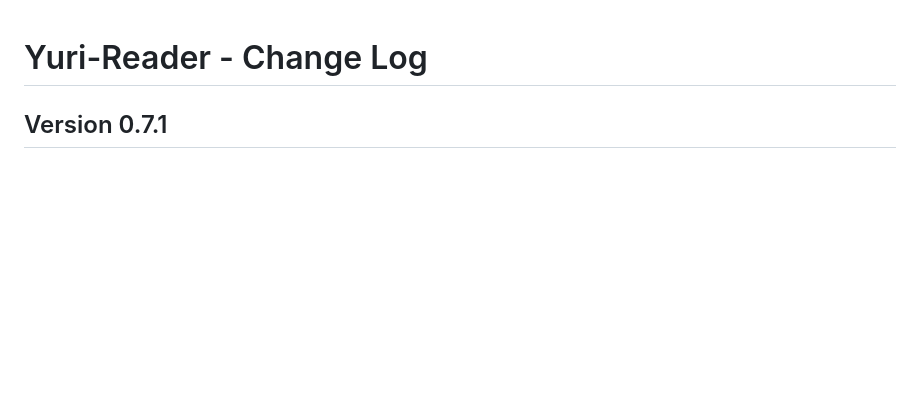
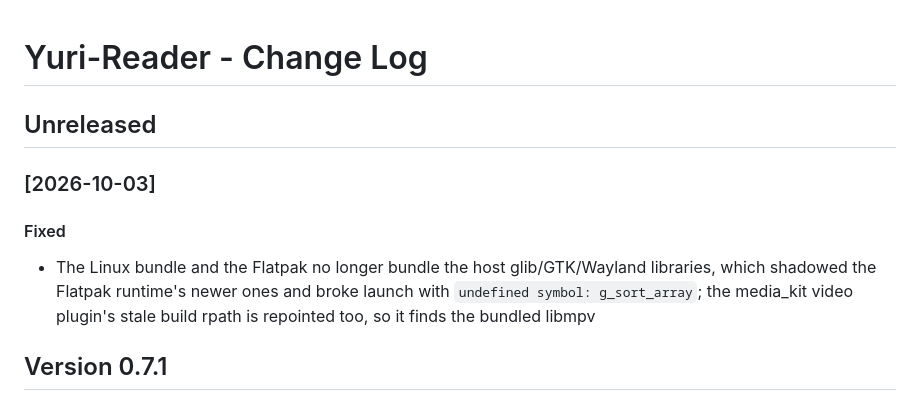
Before and after one commit to MenaHere/Yuri-Reader, a Markdown page: CHANGELOG.md, the part around the change. Rendered like a GitHub page; blank space fills up the shorter version.

Commit message:
docs
Changelog: record the glib/rpath follow-up under Unreleased so the automatic release stays blocked until a version is chosen.

```diff
--- a/CHANGELOG.md
+++ b/CHANGELOG.md
@@ -1,4 +1,14 @@
 # Yuri-Reader - Change Log
+
+## Unreleased
+
+### [2026-10-03]
+
+#### Fixed
+- The Linux bundle and the Flatpak no longer bundle the host glib/GTK/Wayland
+  libraries, which shadowed the Flatpak runtime's newer ones and broke launch
+  with `undefined symbol: g_sort_array`; the media_kit video plugin's stale
+  build rpath is repointed too, so it finds the bundled libmpv
 
 ## Version 0.7.1
 
```
